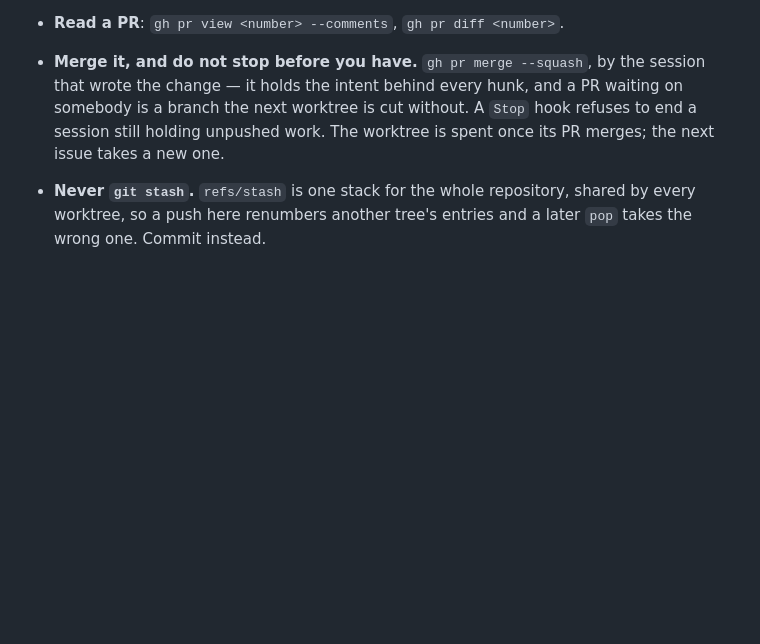
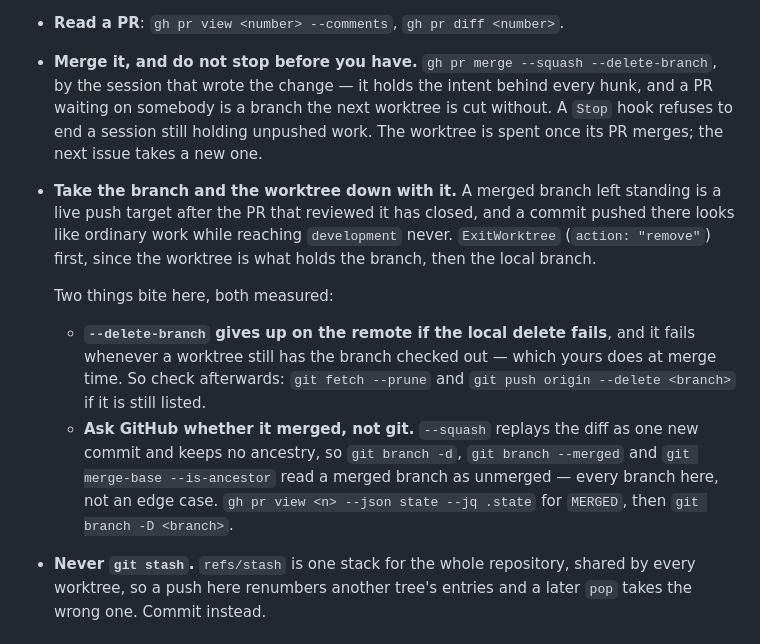
Before and after one commit to chrisJuresh/record, a Markdown page: docs/agents/issue-tracker.md, the part around the change. Rendered like a GitHub page; blank space fills up the shorter version.

Commit message:
Delete the branch once the merge lands, with the two traps named
The sequence stopped at `gh pr merge` and left the branch on the remote.
After the PR closes that branch is a live push target no review will look at
again, and a commit pushed there looks like ordinary work while reaching
`development` never — the spent-worktree failure one level up, and nothing
denies it.

Both of the things that go wrong here were hit rather than guessed:

- `--delete-branch` abandons the *remote* delete when the local one fails,
  and the local one fails whenever a worktree still holds the branch —
  which yours does at merge time. So it silently leaves the branch it was
  asked to remove. Verify with a pruning fetch and delete by hand.
- `--squash` replays the diff as one new commit and keeps no ancestry, so
  `git branch -d`, `--merged` and `merge-base --is-ancestor` all read a
  merged branch as unmerged. That is every branch under this protocol. Ask
  GitHub for the PR state, then `-D`.

```diff
--- a/docs/agents/issue-tracker.md
+++ b/docs/agents/issue-tracker.md
@@ -61,11 +61,28 @@ the worktree is what keeps two sessions out of one index. A committed
   `Closes #<number>` — so merging closes the issue and GitHub records the link.
   One issue per PR; if a branch resolves several, list a `Closes` line for each.
 - **Read a PR**: `gh pr view <number> --comments`, `gh pr diff <number>`.
-- **Merge it, and do not stop before you have.** `gh pr merge --squash`, by the
-  session that wrote the change — it holds the intent behind every hunk, and a
-  PR waiting on somebody is a branch the next worktree is cut without. A `Stop`
-  hook refuses to end a session still holding unpushed work. The worktree is
-  spent once its PR merges; the next issue takes a new one.
+- **Merge it, and do not stop before you have.** `gh pr merge --squash
+  --delete-branch`, by the session that wrote the change — it holds the intent
+  behind every hunk, and a PR waiting on somebody is a branch the next worktree
+  is cut without. A `Stop` hook refuses to end a session still holding unpushed
+  work. The worktree is spent once its PR merges; the next issue takes a new one.
+- **Take the branch and the worktree down with it.** A merged branch left
+  standing is a live push target after the PR that reviewed it has closed, and a
+  commit pushed there looks like ordinary work while reaching `development`
+  never. `ExitWorktree` (`action: "remove"`) first, since the worktree is what
+  holds the branch, then the local branch.
+
+  Two things bite here, both measured:
+
+  - **`--delete-branch` gives up on the remote if the local delete fails**, and
+    it fails whenever a worktree still has the branch checked out — which yours
+    does at merge time. So check afterwards: `git fetch --prune` and
+    `git push origin --delete <branch>` if it is still listed.
+  - **Ask GitHub whether it merged, not git.** `--squash` replays the diff as one
+    new commit and keeps no ancestry, so `git branch -d`, `git branch --merged`
+    and `git merge-base --is-ancestor` read a merged branch as unmerged — every
+    branch here, not an edge case. `gh pr view <n> --json state --jq .state` for
+    `MERGED`, then `git branch -D <branch>`.
 - **Never `git stash`.** `refs/stash` is one stack for the whole repository,
   shared by every worktree, so a push here renumbers another tree's entries and
   a later `pop` takes the wrong one. Commit instead.
```
Also changed, not shown: AGENTS.md (+8 -0 lines).
